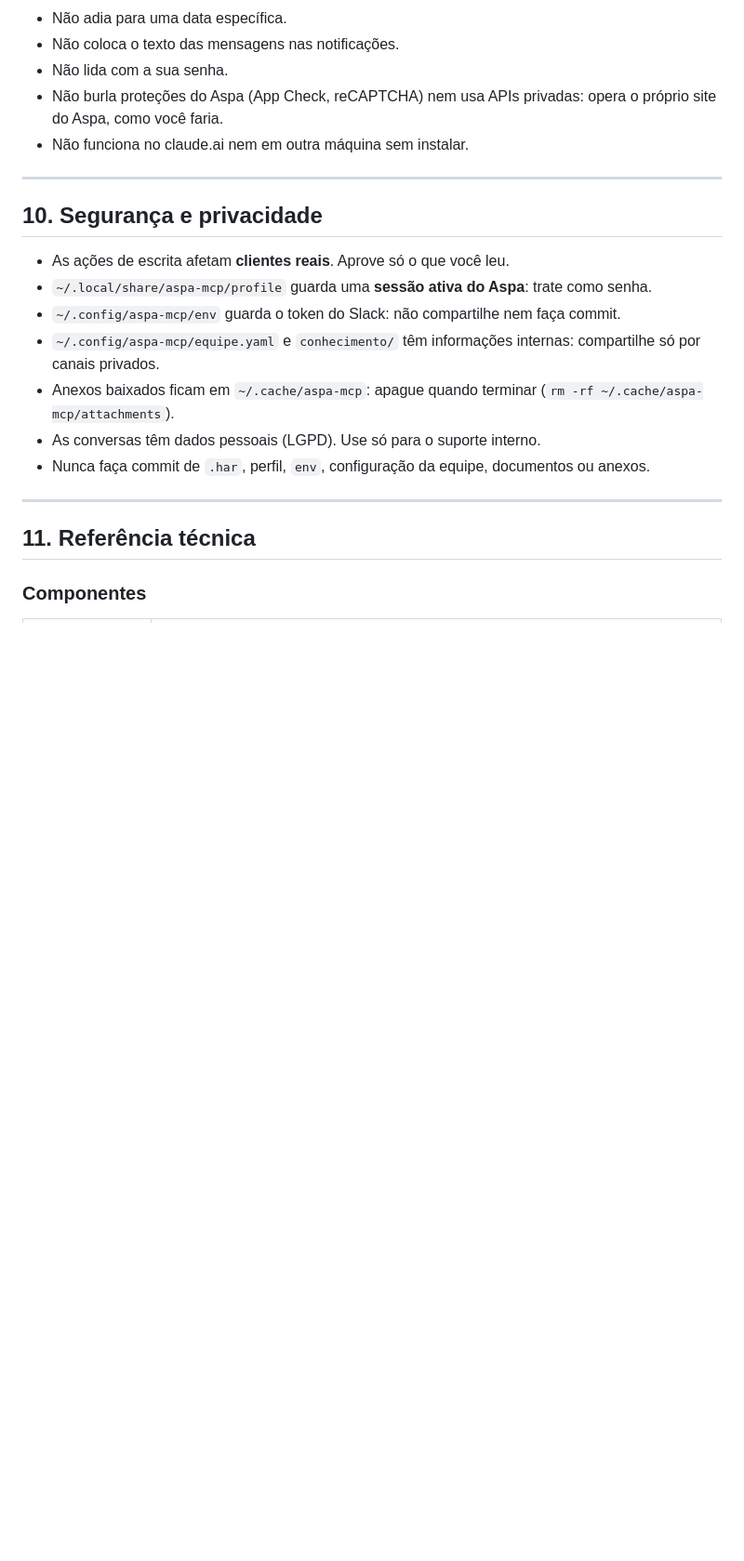
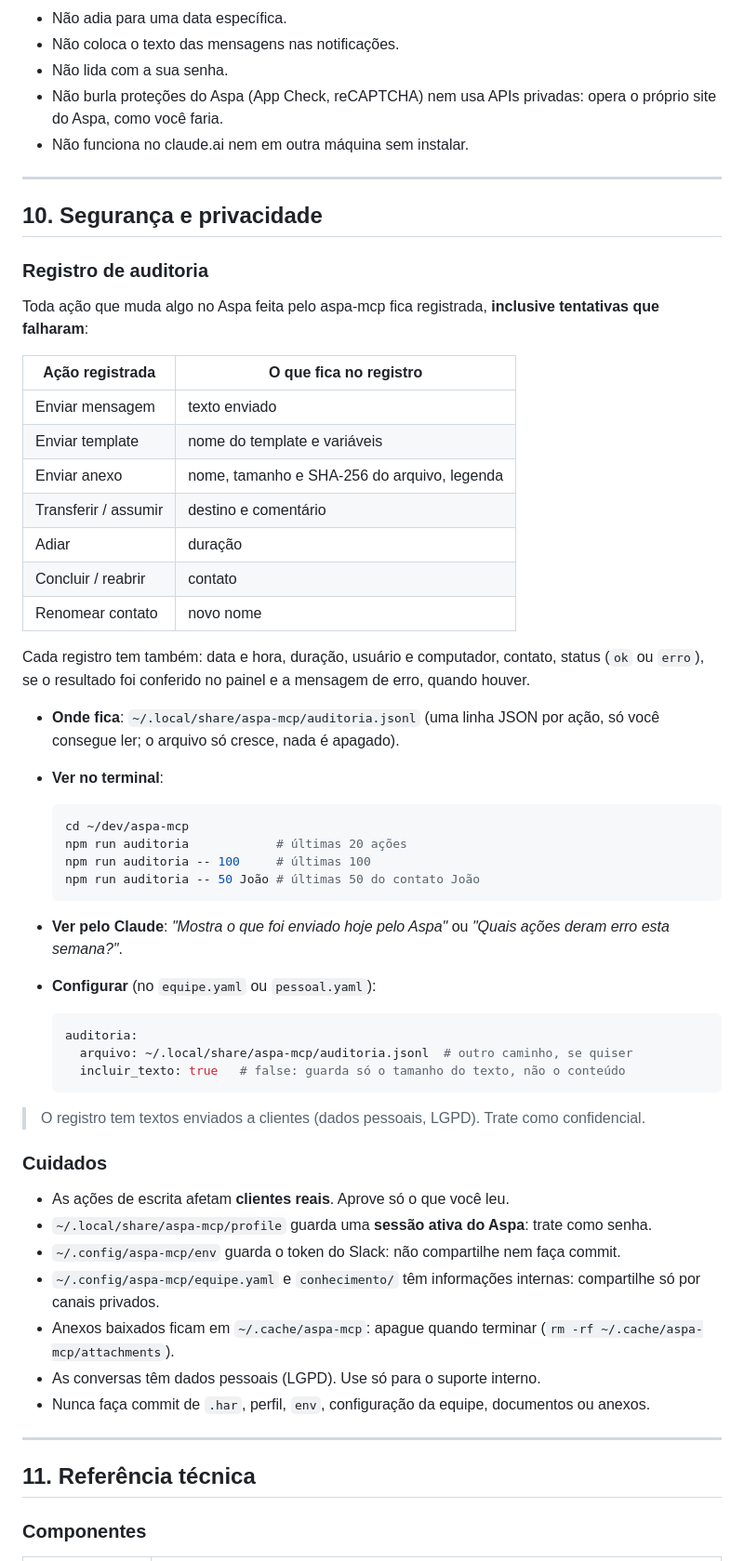
Before and after one commit to kbrianps/aspa-mcp, a Markdown page: README.md, the part around one of its changes. Shown at 93% size. Drawn GitHub-style; blank space fills up the shorter version.

Commit message:
feat: add audit log and richer Slack notifications
Co-Authored-By: Claude Opus 5.5 <noreply@anthropic.com>

````diff
--- a/README.md
+++ b/README.md
@@ -644,6 +659,45 @@ systemctl --user disable --now aspa-mcp  # parar e desligar
 
 ## 10. Segurança e privacidade
 
+### Registro de auditoria
+
+Toda ação que muda algo no Aspa feita pelo aspa-mcp fica registrada, **inclusive tentativas que falharam**:
+
+| Ação registrada | O que fica no registro |
+| --- | --- |
+| Enviar mensagem | texto enviado |
+| Enviar template | nome do template e variáveis |
+| Enviar anexo | nome, tamanho e SHA-256 do arquivo, legenda |
+| Transferir / assumir | destino e comentário |
+| Adiar | duração |
+| Concluir / reabrir | contato |
+| Renomear contato | novo nome |
+
+Cada registro tem também: data e hora, duração, usuário e computador, contato, status (`ok` ou `erro`), se o resultado foi conferido no painel e a mensagem de erro, quando houver.
+
+- **Onde fica**: `~/.local/share/aspa-mcp/auditoria.jsonl` (uma linha JSON por ação, só você consegue ler; o arquivo só cresce, nada é apagado).
+- **Ver no terminal**:
+
+  ```sh
+  cd ~/dev/aspa-mcp
+  npm run auditoria            # últimas 20 ações
+  npm run auditoria -- 100     # últimas 100
+  npm run auditoria -- 50 João # últimas 50 do contato João
+  ```
+
+- **Ver pelo Claude**: *"Mostra o que foi enviado hoje pelo Aspa"* ou *"Quais ações deram erro esta semana?"*.
+- **Configurar** (no `equipe.yaml` ou `pessoal.yaml`):
+
+  ```yaml
+  auditoria:
+    arquivo: ~/.local/share/aspa-mcp/auditoria.jsonl  # outro caminho, se quiser
+    incluir_texto: true   # false: guarda só o tamanho do texto, não o conteúdo
+  ```
+
+> O registro tem textos enviados a clientes (dados pessoais, LGPD). Trate como confidencial.
+
+### Cuidados
+
 - As ações de escrita afetam **clientes reais**. Aprove só o que você leu.
 - `~/.local/share/aspa-mcp/profile` guarda uma **sessão ativa do Aspa**: trate como senha.
 - `~/.config/aspa-mcp/env` guarda o token do Slack: não compartilhe nem faça commit.
````
Also changed, not shown: other parts of README.md (+22 -3 lines), assets/slack-icon.png (added), 10 other files.
